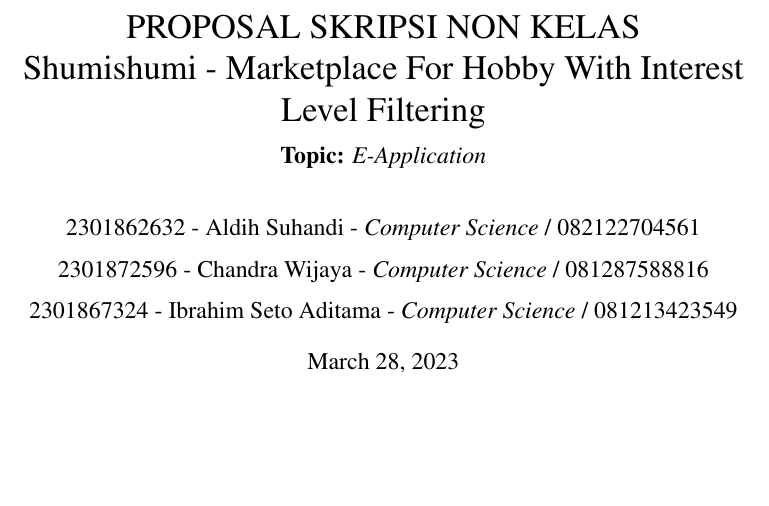
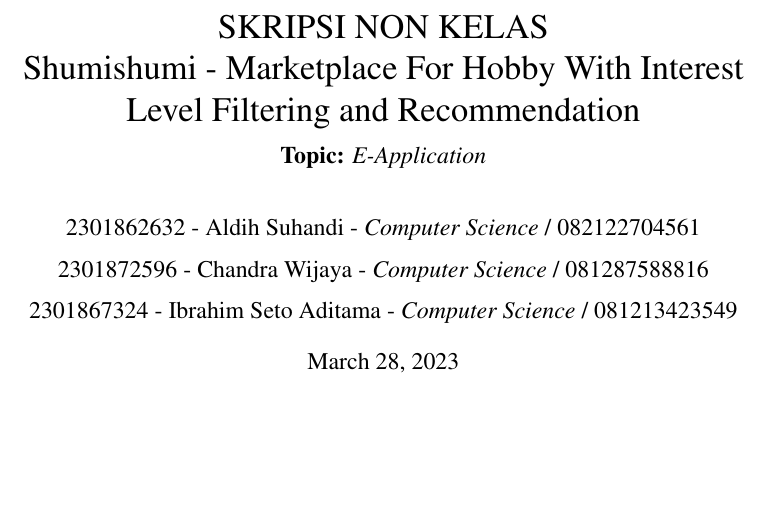
Before and after one commit to aldihsuhandi/skripsi-2023, a LaTeX document (proposal/latex/proposal.tex): part of page 1 of 23, cut so that both start at the same text. Compiled offline with pdfLaTeX.

Commit message:
fix title

```diff
--- a/proposal/latex/proposal.tex
+++ b/proposal/latex/proposal.tex
@@ -63,7 +63,7 @@
 \begin{document}
 \setstretch{1.5}
 
-\title{PROPOSAL SKRIPSI NON KELAS\\Shumishumi - Marketplace For Hobby With Interest Level Filtering\large\\\textbf{Topic: }\textit{E-Application}}
+\title{SKRIPSI NON KELAS\\Shumishumi - Marketplace For Hobby With Interest Level Filtering and Recommendation\large\\\textbf{Topic: }\textit{E-Application}}
 \author{2301862632 - Aldih Suhandi - \textit{Computer Science} / 082122704561\\2301872596 - Chandra Wijaya - \textit{Computer Science} / 081287588816\\2301867324 - Ibrahim Seto Aditama - \textit{Computer Science} / 081213423549}
 
 
```
